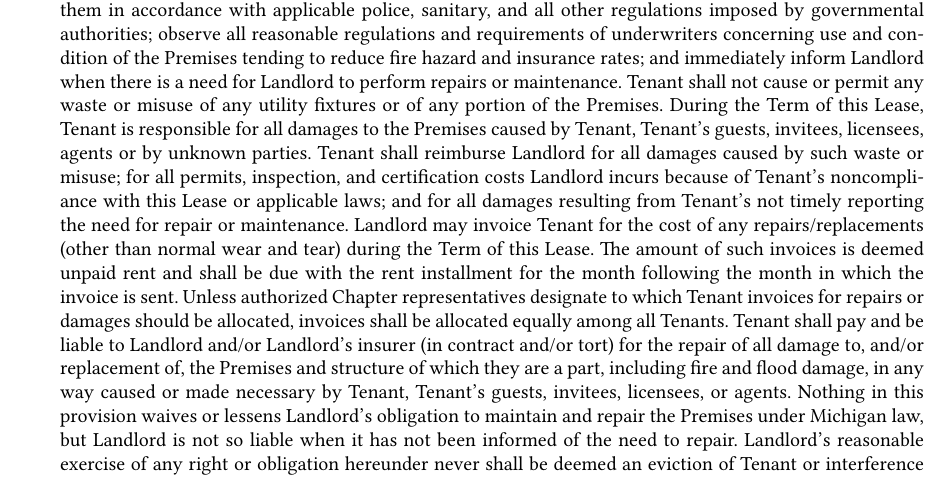
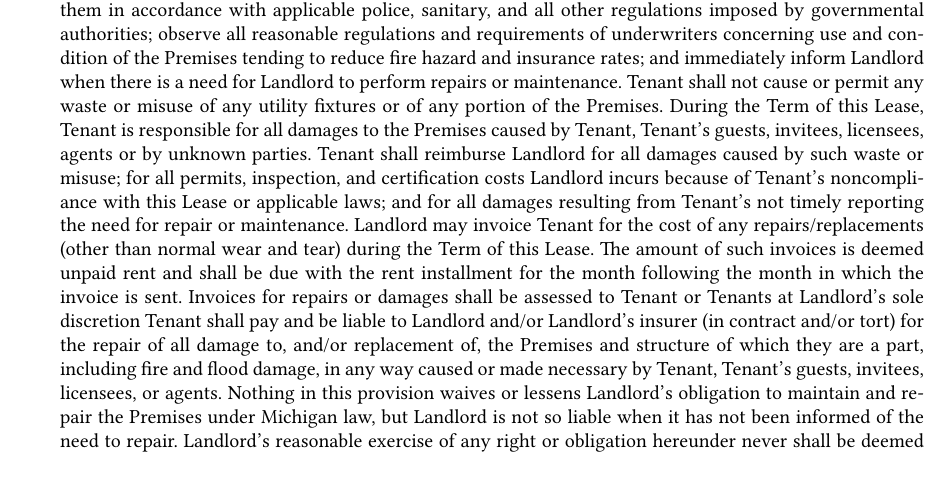
Before and after one commit to lcamichigan/lease, a LaTeX document (Lease.tex): part of page 2 of 12, cut so that both start at the same text. Compiled offline with XeLaTeX; a LaTeX package or settings file that is missing is left out.

Commit message:
Remove statement about Chapter representatives

```diff
--- a/Lease.tex
+++ b/Lease.tex
@@ -176,9 +176,9 @@ from Tenant’s not timely reporting the need for repair or maintenance. Landlor
 may invoice Tenant for the cost of any repairs\slash replacements (other than
 normal wear and tear) during the Term of this Lease. The amount of such invoices
 is deemed unpaid rent and shall be due with the rent installment for the month
-following the month in which the invoice is sent. Unless authorized Chapter
-representatives designate to which Tenant invoices for repairs or damages should
-be allocated, invoices shall be allocated equally among all Tenants. Tenant
+following the month in which the invoice is sent. Invoices for repairs or
+damages shall be assessed to Tenant or Tenants at Landlord’s sole discretion
+Tenant
 shall pay and be liable to Landlord and/or Landlord’s insurer (in contract
 and/or tort) for the repair of all damage to, and/or replacement of, the
 Premises and structure of which they are a part, including fire and flood
```
